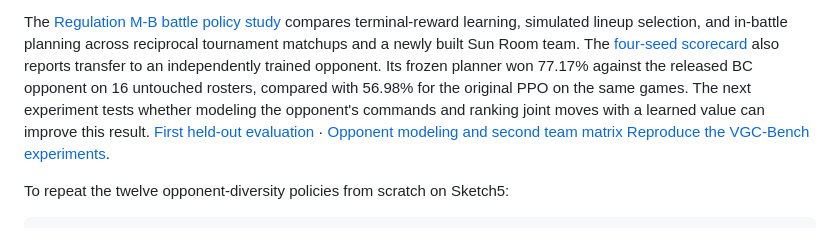
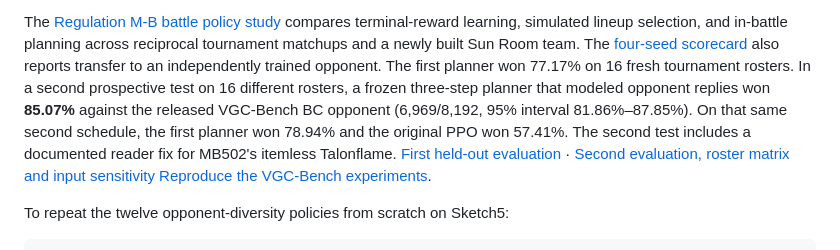
Before and after one commit to joshcliu/pokemon-battle-rl, a Markdown page: README.md, the part around the change. GitHub-like rendering.

```diff
--- a/README.md
+++ b/README.md
@@ -149,7 +149,7 @@ The [team diversity experiment](results/sketch5-mb-team-diversity/README.md) com
 The [team preview PPO experiment](results/sketch5-mb-preview-ppo/README.md) tests whether learning the leads and reserves improves on BC preview with the battle policy frozen.
 
 The [Regulation M-B battle policy study](results/sketch5-mb-policy-iteration/README.md) compares terminal-reward learning, simulated lineup selection, and in-battle planning across reciprocal tournament matchups and a newly built Sun Room team. The [four-seed scorecard](results/sketch5-mb-policy-iteration/scorecard.md) also reports transfer to an independently trained opponent.
-Its frozen planner won 77.17% against the released BC opponent on 16 untouched rosters, compared with 56.98% for the original PPO on the same games. The next experiment tests whether modeling the opponent's commands and ranking joint moves with a learned value can improve this result. [First held-out evaluation](results/sketch5-mb-policy-iteration/confirmation/README.md) · [Opponent modeling and second team matrix](results/sketch5-mb-opponent-search/README.md)
+The first planner won 77.17% on 16 fresh tournament rosters. In a second prospective test on 16 different rosters, a frozen three-step planner that modeled opponent replies won **85.07%** against the released VGC-Bench BC opponent (6,969/8,192, 95% interval 81.86%–87.85%). On that same second schedule, the first planner won 78.94% and the original PPO won 57.41%. The second test includes a documented reader fix for MB502's itemless Talonflame. [First held-out evaluation](results/sketch5-mb-policy-iteration/confirmation/README.md) · [Second evaluation, roster matrix and input sensitivity](results/sketch5-mb-opponent-search/README.md)
 [Reproduce the VGC-Bench experiments](docs/vgcbench.md).
 
 To repeat the twelve opponent-diversity policies from scratch on Sketch5:
```
Also changed, not shown: results/sketch5-mb-opponent-search/README.md (+49 -0 lines), results/sketch5-mb-opponent-search/prospective-win-rates.png (added), 6 other files.
